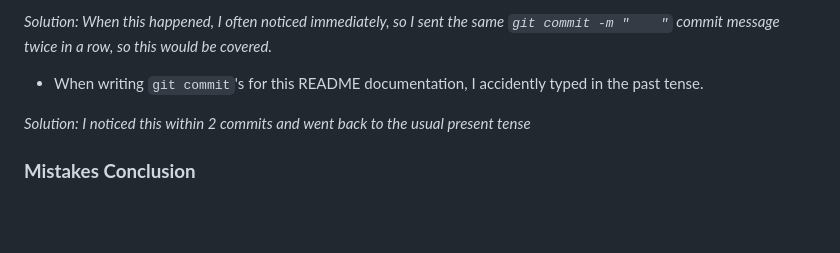
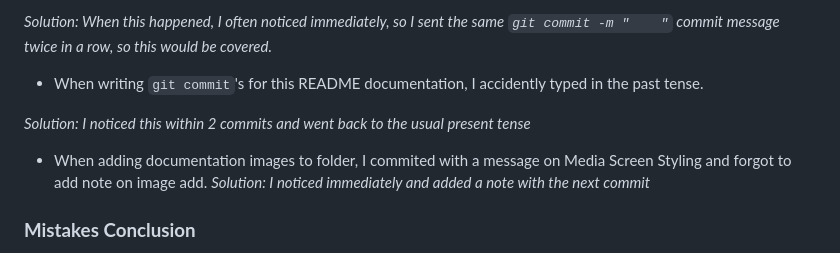
Before and after one commit to AlfredA93/meditate-with-alfred, a Markdown page: README.md, the part around the change. GitHub-like rendering; blank space fills up the shorter version.

Commit message:
Add README note. Correction: Add images on prior commit

```diff
--- a/README.md
+++ b/README.md
@@ -131,6 +131,10 @@ Throughout the process of writing the code of this website. A few mistakes were
 
 *Solution: I noticed this within 2 commits and went back to the usual present tense*
 
+- When adding documentation images to folder, I commited with a message on Media Screen Styling and forgot to add note on image add.
+*Solution: I noticed immediately and added a note with the next commit*
+
+
 ### **Mistakes Conclusion**
 
 I learnt alot throughout the making of this website, especially regarding git commit's. This was a valuable lesson which I learnt and applied very quickly and also highlighted how easy it can be to make a simple mistake. This helped me to stay focused and aware of what I enter between commit's and saves.
```
